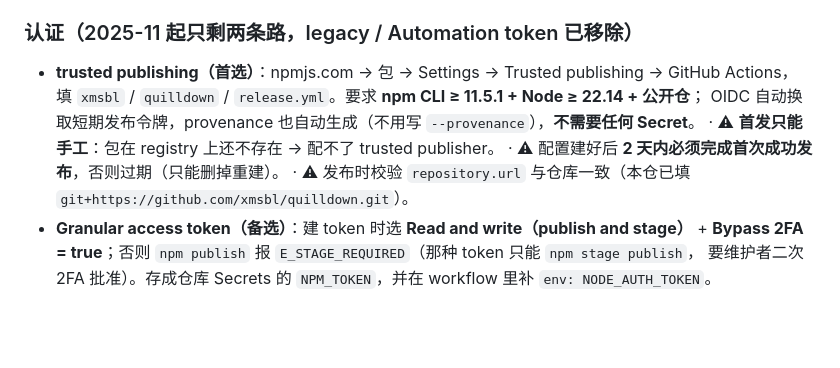
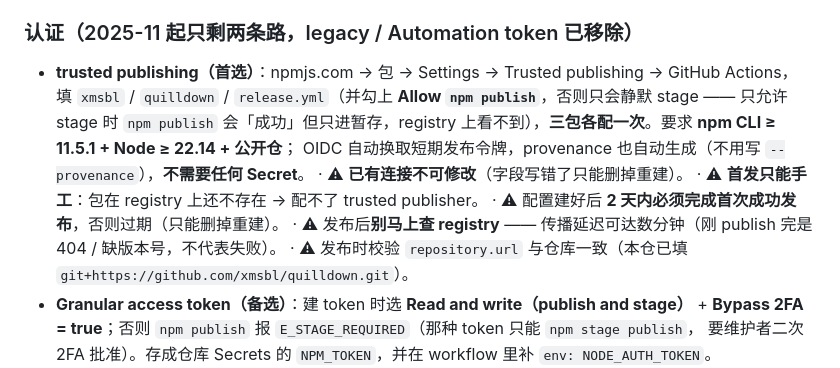
Before and after one commit to xmsbl/quilldown, a Markdown page: CONTRIBUTING.md, the part around the change. GitHub-like rendering; blank space fills up the shorter version.

Commit message:
docs: CONTRIBUTING 补 trusted publisher 勾选项与 registry 传播延迟提示

```diff
--- a/CONTRIBUTING.md
+++ b/CONTRIBUTING.md
@@ -39,10 +39,13 @@
 ### 认证（2025-11 起只剩两条路，legacy / Automation token 已移除）
 
 - **trusted publishing（首选）**：npmjs.com → 包 → Settings → Trusted publishing → GitHub Actions，
-  填 `xmsbl` / `quilldown` / `release.yml`。要求 **npm CLI ≥ 11.5.1 + Node ≥ 22.14 + 公开仓**；
+  填 `xmsbl` / `quilldown` / `release.yml`（并勾上 **Allow `npm publish`**，否则只会静默 stage —— 只允许 stage 时
+  `npm publish` 会「成功」但只进暂存，registry 上看不到），**三包各配一次**。要求 **npm CLI ≥ 11.5.1 + Node ≥ 22.14 + 公开仓**；
   OIDC 自动换取短期发布令牌，provenance 也自动生成（不用写 `--provenance`），**不需要任何 Secret**。
+  · ⚠ **已有连接不可修改**（字段写错了只能删掉重建）。
   · ⚠ **首发只能手工**：包在 registry 上还不存在 → 配不了 trusted publisher。
   · ⚠ 配置建好后 **2 天内必须完成首次成功发布**，否则过期（只能删掉重建）。
+  · ⚠ 发布后**别马上查 registry** —— 传播延迟可达数分钟（刚 publish 完是 404 / 缺版本号，不代表失败）。
   · ⚠ 发布时校验 `repository.url` 与仓库一致（本仓已填 `git+https://github.com/xmsbl/quilldown.git`）。
 - **Granular access token（备选）**：建 token 时选 **Read and write（publish and stage）** +
   **Bypass 2FA = true**；否则 `npm publish` 报 `E_STAGE_REQUIRED`（那种 token 只能 `npm stage publish`，
```
